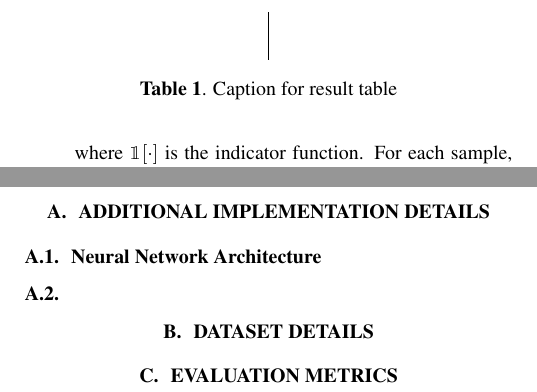
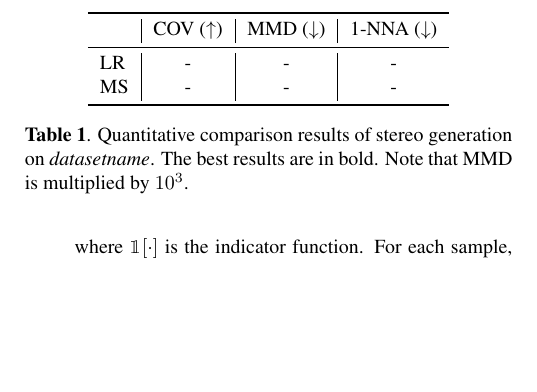
Before and after one commit to changwoonchoi/ml2020, a LaTeX paper (paper/main.tex, which reads paper/assets/tables/result.tex): two parts of pages 2 and 3 of 3 before the commit and part of page 2 of 2 after it, the two joined at a grey line, cut at the place of the change, the shorter picture padded with empty space. Compiled offline with pdfLaTeX.

Commit message:
add result table

```diff
--- a/paper/assets/tables/result.tex
+++ b/paper/assets/tables/result.tex
@@ -1,9 +1,43 @@
+
 \begin{table}[t]
     \centering
-    \begin{tabular}{c|c}
-         &  \\
-         &
+    \begin{tabular}{l|c|c|c}
+        \toprule
+         & COV ($\uparrow$) & MMD ($\downarrow$) & 1-NNA ($\downarrow$)\\
+         \midrule
+         LR & - & - & - \\
+         MS & - & - & - \\
+         \bottomrule
+
     \end{tabular}
-    \caption{Caption for result table}
-    \label{result_table}
+    \caption{Quantitative comparison results of stereo generation on \textit{datasetname}.
+    	The best results are in bold.
+    	Note that MMD is multiplied by $10^3$. }
+    \label{table:result}
 \end{table}
+
+\if 0
+\begin{table}[t]
+\centering
+    \begin{tabular}{c|cc|cc|cc}
+		\toprule
+		 & \multicolumn{2}{c|}{COV ($\uparrow$)} & \multicolumn{2}{c|}{MMD ($\downarrow$)} &  \multicolumn{2}{c}{1-NNA ($\downarrow$)}\\
+		\midrule
+		Epoch & \multicolumn{1}{c|}{LR} & \multicolumn{1}{c|}{MS} & \multicolumn{1}{c|}{LR} & \multicolumn{1}{c|}{MS} & \multicolumn{1}{c|}{LR} & \multicolumn{1}{c}{MS} \\
+		\midrule
+		50&  1.04 & 1.27 & - & - & - & - \\
+		100&  - & - & - & - & - & - \\
+		150&  - & - & - & - & - & - \\
+		200&  - & - & - & - & - & - \\
+		\bottomrule
+	\end{tabular}
+    \caption{
+    	Quantitative comparison results of stereo generation on \textit{datasetname}.
+    	The best results are in bold.
+    	Note that MMD is multiplied by $10^3$.
+    }
+    \label{table:result}
+
+    % \vspace{-1em}
+\end{table}
+\fi
```
Also changed, not shown: paper/main.tex (+1 -1 lines).
